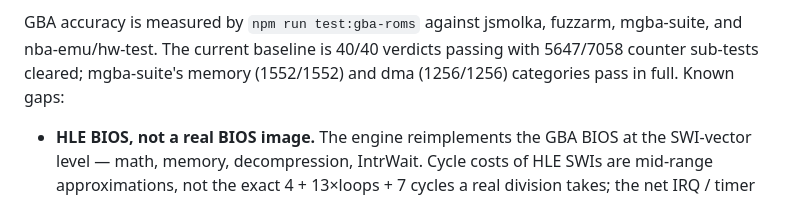
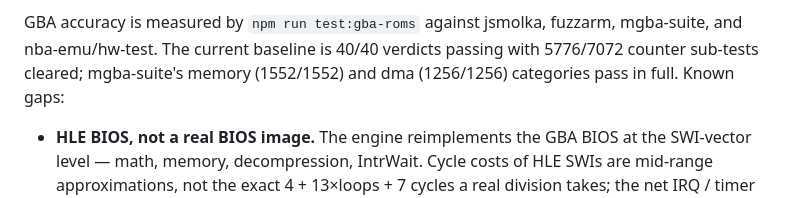
Before and after one commit to glowboot/glowboot, a Markdown page: README.md, the part around the change. GitHub-like rendering.

```diff
--- a/README.md
+++ b/README.md
@@ -1168,7 +1168,7 @@ edges:
 
 GBA accuracy is measured by `npm run test:gba-roms` against jsmolka,
 fuzzarm, mgba-suite, and nba-emu/hw-test. The current baseline is
-40/40 verdicts passing with 5647/7058 counter sub-tests cleared;
+40/40 verdicts passing with 5776/7072 counter sub-tests cleared;
 mgba-suite's memory (1552/1552) and dma (1256/1256) categories pass
 in full.
 Known gaps:
```
Also changed, not shown: CHANGELOG.md (+14 -0 lines).
